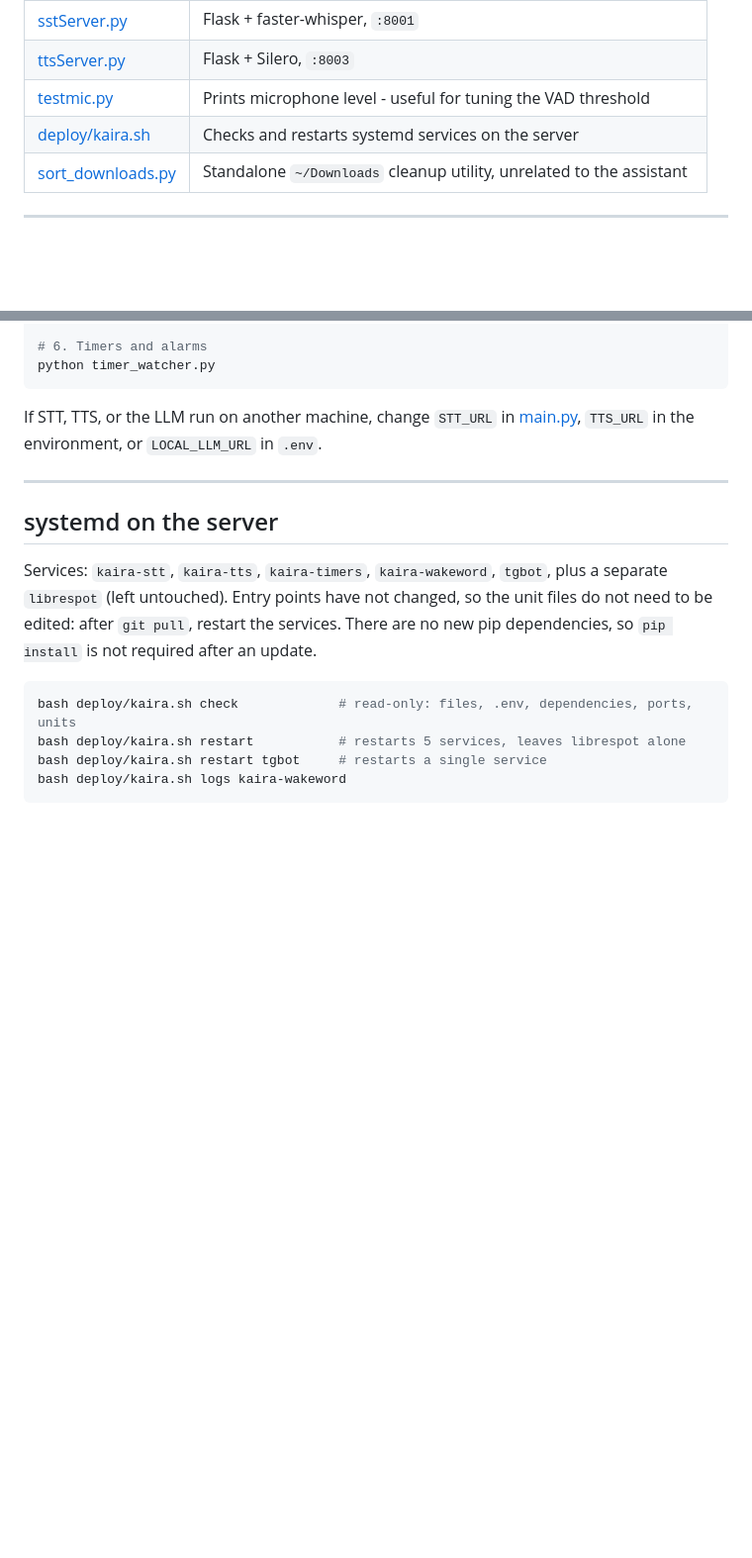
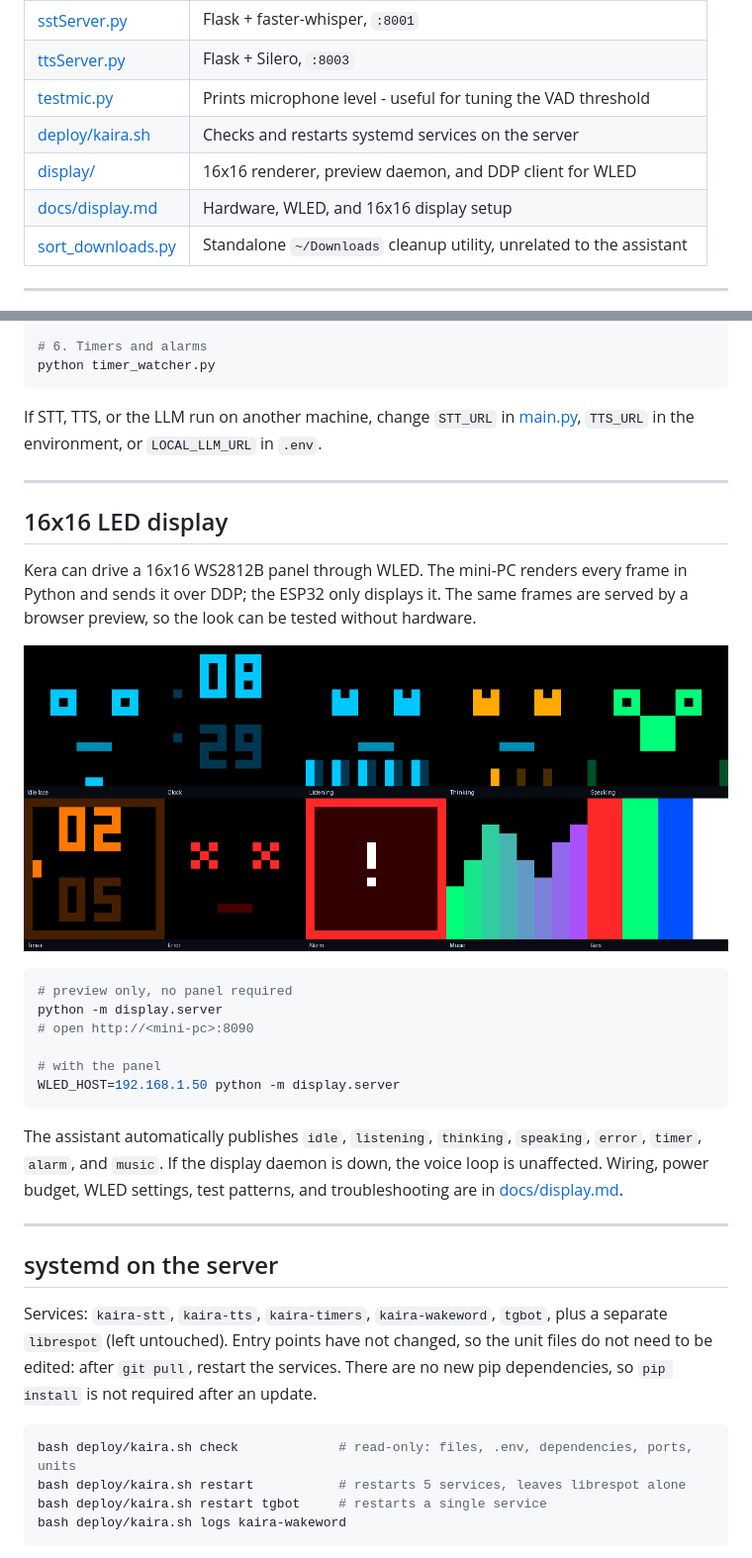
Before and after one commit to mdsssa/VoiceAssistantClient, a Markdown page: README.md, 2 parts joined by grey strips. Shown at 99% size. Rendered like a GitHub page; pictures changed too: docs/display-preview.png (added); blank space fills up the shorter version.

Commit message:
feat: 16x16 LED display with WLED, preview, and assistant states

````diff
--- a/README.md
+++ b/README.md
@@ -94,6 +94,8 @@ Separate processes:
 | [ttsServer.py](ttsServer.py) | Flask + Silero, `:8003` |
 | [testmic.py](testmic.py) | Prints microphone level - useful for tuning the VAD threshold |
 | [deploy/kaira.sh](deploy/kaira.sh) | Checks and restarts systemd services on the server |
+| [display/](display/) | 16x16 renderer, preview daemon, and DDP client for WLED |
+| [docs/display.md](docs/display.md) | Hardware, WLED, and 16x16 display setup |
 | [sort_downloads.py](sort_downloads.py) | Standalone `~/Downloads` cleanup utility, unrelated to the assistant |
 
 ---
@@ -201,6 +203,30 @@ If STT, TTS, or the LLM run on another machine, change `STT_URL` in [main.py](ma
 
 ---
 
+## 16x16 LED display
+
+Kera can drive a 16x16 WS2812B panel through WLED. The mini-PC renders every frame in Python and
+sends it over DDP; the ESP32 only displays it. The same frames are served by a browser preview,
+so the look can be tested without hardware.
+
+![Display states](docs/display-preview.png)
+
+```bash
+# preview only, no panel required
+python -m display.server
+# open http://<mini-pc>:8090
+
+# with the panel
+WLED_HOST=192.168.1.50 python -m display.server
+```
+
+The assistant automatically publishes `idle`, `listening`, `thinking`, `speaking`, `error`,
+`timer`, `alarm`, and `music`. If the display daemon is down, the voice loop is unaffected.
+Wiring, power budget, WLED settings, test patterns, and troubleshooting are in
+[docs/display.md](docs/display.md).
+
+---
+
 ## systemd on the server
 
 Services: `kaira-stt`, `kaira-tts`, `kaira-timers`, `kaira-wakeword`, `tgbot`, plus a separate
````
Also changed, not shown: docs/display.md (added, +295 -0 lines), docs/display-preview.gif (added), 13 other files.
